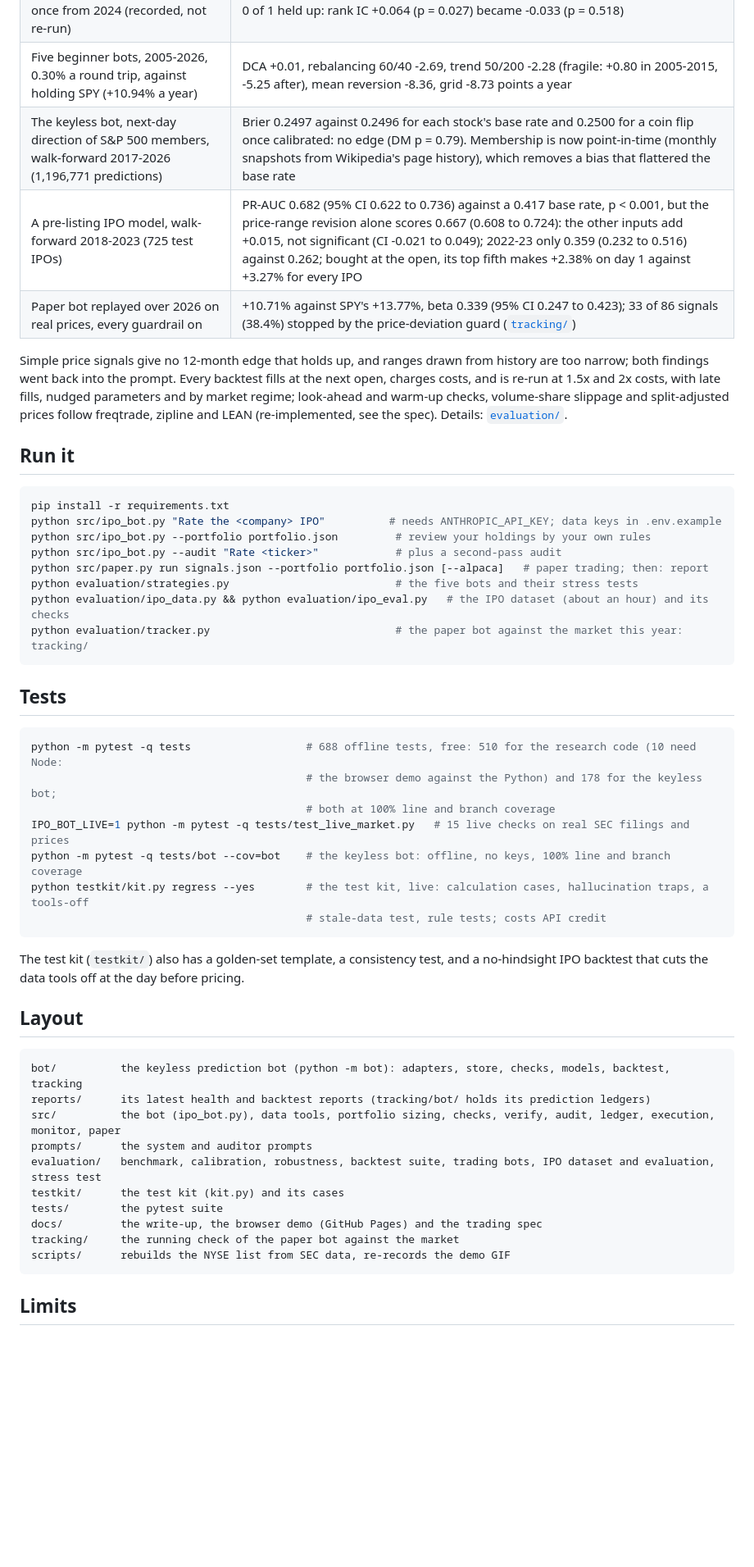
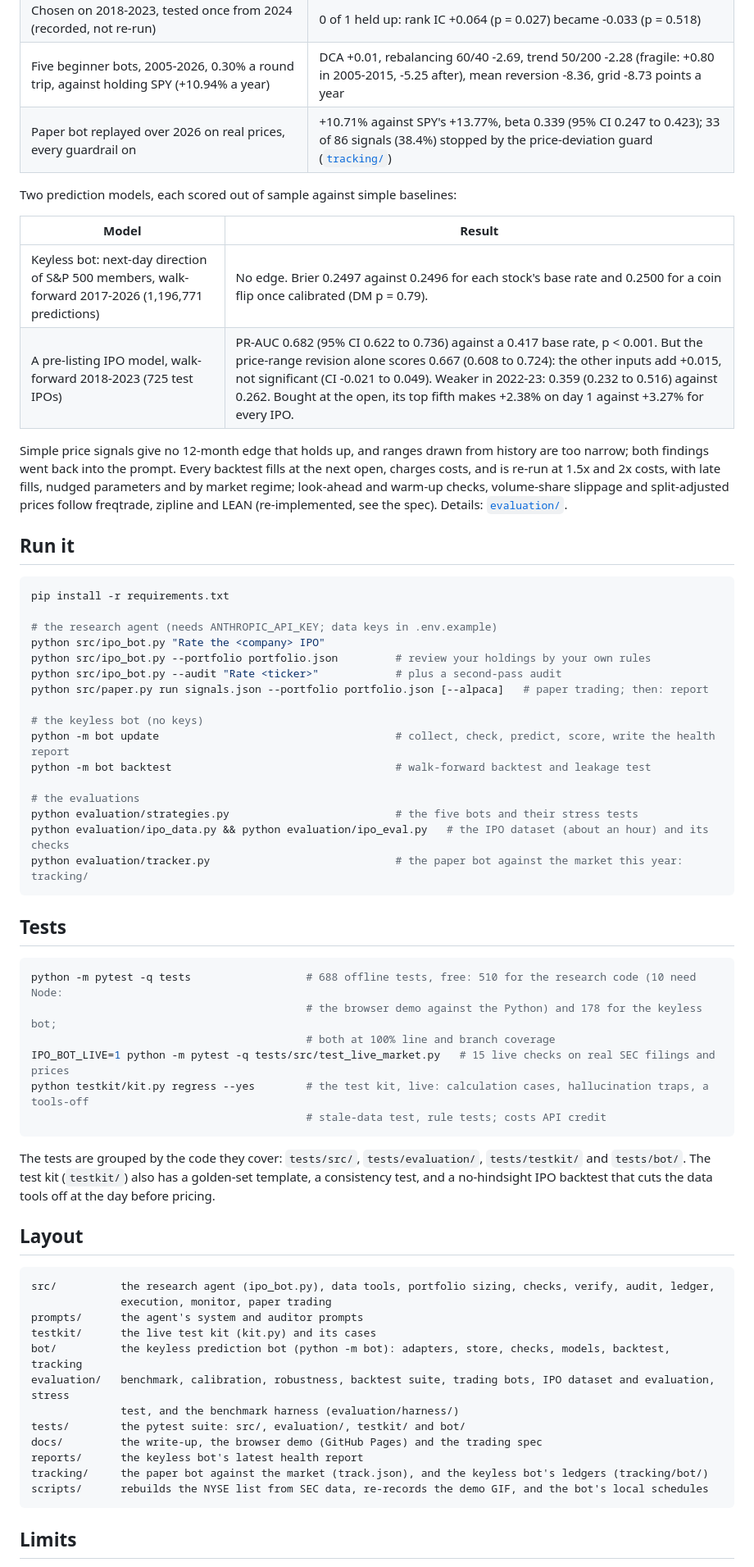
Before and after one commit to luke-zhang-cs-py/ipo-bot, a Markdown page: README.md, the part around one of its changes. Shown at 82% size. Rendered like a GitHub page; blank space fills up the shorter version.

````diff
--- a/README.md
+++ b/README.md
@@ -60,9 +73,14 @@ on 30 US large caps, 15 country ETFs and the 9 US sector ETFs, each seeing only
 | 12-month 80% ranges, 18 algorithm-universe pairs | held the outcome only 70.0% to 77.4% of the time |
 | Chosen on 2018-2023, tested once from 2024 (recorded, not re-run) | 0 of 1 held up: rank IC +0.064 (p = 0.027) became -0.033 (p = 0.518) |
 | Five beginner bots, 2005-2026, 0.30% a round trip, against holding SPY (+10.94% a year) | DCA +0.01, rebalancing 60/40 -2.69, trend 50/200 -2.28 (fragile: +0.80 in 2005-2015, -5.25 after), mean reversion -8.36, grid -8.73 points a year |
-| The keyless bot, next-day direction of S&P 500 members, walk-forward 2017-2026 (1,196,771 predictions) | Brier 0.2497 against 0.2496 for each stock's base rate and 0.2500 for a coin flip once calibrated: no edge (DM p = 0.79). Membership is now point-in-time (monthly snapshots from Wikipedia's page history), which removes a bias that flattered the base rate |
-| A pre-listing IPO model, walk-forward 2018-2023 (725 test IPOs) | PR-AUC 0.682 (95% CI 0.622 to 0.736) against a 0.417 base rate, p < 0.001, but the price-range revision alone scores 0.667 (0.608 to 0.724): the other inputs add +0.015, not significant (CI -0.021 to 0.049); 2022-23 only 0.359 (0.232 to 0.516) against 0.262; bought at the open, its top fifth makes +2.38% on day 1 against +3.27% for every IPO |
 | Paper bot replayed over 2026 on real prices, every guardrail on | +10.71% against SPY's +13.77%, beta 0.339 (95% CI 0.247 to 0.423); 33 of 86 signals (38.4%) stopped by the price-deviation guard ([`tracking/`](tracking/)) |
+
+Two prediction models, each scored out of sample against simple baselines:
+
+| Model | Result |
+|---|---|
+| Keyless bot: next-day direction of S&P 500 members, walk-forward 2017-2026 (1,196,771 predictions) | No edge. Brier 0.2497 against 0.2496 for each stock's base rate and 0.2500 for a coin flip once calibrated (DM p = 0.79). |
+| A pre-listing IPO model, walk-forward 2018-2023 (725 test IPOs) | PR-AUC 0.682 (95% CI 0.622 to 0.736) against a 0.417 base rate, p < 0.001. But the price-range revision alone scores 0.667 (0.608 to 0.724): the other inputs add +0.015, not significant (CI -0.021 to 0.049). Weaker in 2022-23: 0.359 (0.232 to 0.516) against 0.262. Bought at the open, its top fifth makes +2.38% on day 1 against +3.27% for every IPO. |
 
 Simple price signals give no 12-month edge that holds up, and ranges drawn from history are too narrow; both findings
 went back into the prompt. Every backtest fills at the next open, charges costs, and is re-run at 1.5x and 2x costs,
@@ -73,10 +91,18 @@ split-adjusted prices follow freqtrade, zipline and LEAN (re-implemented, see th
 
 ```bash
 pip install -r requirements.txt
-python src/ipo_bot.py "Rate the <company> IPO"          # needs ANTHROPIC_API_KEY; data keys in .env.example
+
+# the research agent (needs ANTHROPIC_API_KEY; data keys in .env.example)
+python src/ipo_bot.py "Rate the <company> IPO"
 python src/ipo_bot.py --portfolio portfolio.json         # review your holdings by your own rules
 python src/ipo_bot.py --audit "Rate <ticker>"            # plus a second-pass audit
 python src/paper.py run signals.json --portfolio portfolio.json [--alpaca]   # paper trading; then: report
+
+# the keyless bot (no keys)
+python -m bot update                                     # collect, check, predict, score, write the health report
+python -m bot backtest                                   # walk-forward backtest and leakage test
+
+# the evaluations
 python evaluation/strategies.py                          # the five bots and their stress tests
 python evaluation/ipo_data.py && python evaluation/ipo_eval.py   # the IPO dataset (about an hour) and its checks
 python evaluation/tracker.py                             # the paper bot against the market this year: tracking/
@@ -88,28 +114,30 @@ python evaluation/tracker.py                             # the paper bot against
 python -m pytest -q tests                  # 688 offline tests, free: 510 for the research code (10 need Node:
                                            # the browser demo against the Python) and 178 for the keyless bot;
                                            # both at 100% line and branch coverage
-IPO_BOT_LIVE=1 python -m pytest -q tests/test_live_market.py   # 15 live checks on real SEC filings and prices
-python -m pytest -q tests/bot --cov=bot    # the keyless bot: offline, no keys, 100% line and branch coverage
+IPO_BOT_LIVE=1 python -m pytest -q tests/src/test_live_market.py   # 15 live checks on real SEC filings and prices
 python testkit/kit.py regress --yes        # the test kit, live: calculation cases, hallucination traps, a tools-off
                                            # stale-data test, rule tests; costs API credit
 ```
 
-The test kit (`testkit/`) also has a golden-set template, a consistency test, and a no-hindsight IPO
-backtest that cuts the data tools off at the day before pricing.
+The tests are grouped by the code they cover: `tests/src/`, `tests/evaluation/`, `tests/testkit/` and `tests/bot/`.
+The test kit (`testkit/`) also has a golden-set template, a consistency test, and a no-hindsight IPO backtest that cuts
+the data tools off at the day before pricing.
 
 ## Layout
 
 ```
+src/          the research agent (ipo_bot.py), data tools, portfolio sizing, checks, verify, audit, ledger,
+              execution, monitor, paper trading
+prompts/      the agent's system and auditor prompts
+testkit/      the live test kit (kit.py) and its cases
 bot/          the keyless prediction bot (python -m bot): adapters, store, checks, models, backtest, tracking
-reports/      its latest health and backtest reports (tracking/bot/ holds its prediction ledgers)
-src/          the bot (ipo_bot.py), data tools, portfolio sizing, checks, verify, audit, ledger, execution, monitor, paper
-prompts/      the system and auditor prompts
-evaluation/   benchmark, calibration, robustness, backtest suite, trading bots, IPO dataset and evaluation, stress test
-testkit/      the test kit (kit.py) and its cases
-tests/        the pytest suite
+evaluation/   benchmark, calibration, robustness, backtest suite, trading bots, IPO dataset and evaluation, stress
+              test, and the benchmark harness (evaluation/harness/)
+tests/        the pytest suite: src/, evaluation/, testkit/ and bot/
 docs/         the write-up, the browser demo (GitHub Pages) and the trading spec
-tracking/     the running check of the paper bot against the market
-scripts/      rebuilds the NYSE list from SEC data, re-records the demo GIF
+reports/      the keyless bot's latest health report
+tracking/     the paper bot against the market (track.json), and the keyless bot's ledgers (tracking/bot/)
+scripts/      rebuilds the NYSE list from SEC data, re-records the demo GIF, and the bot's local schedules
 ```
 
 ## Limits
````
Also changed, not shown: other parts of README.md (+30 -15 lines).
